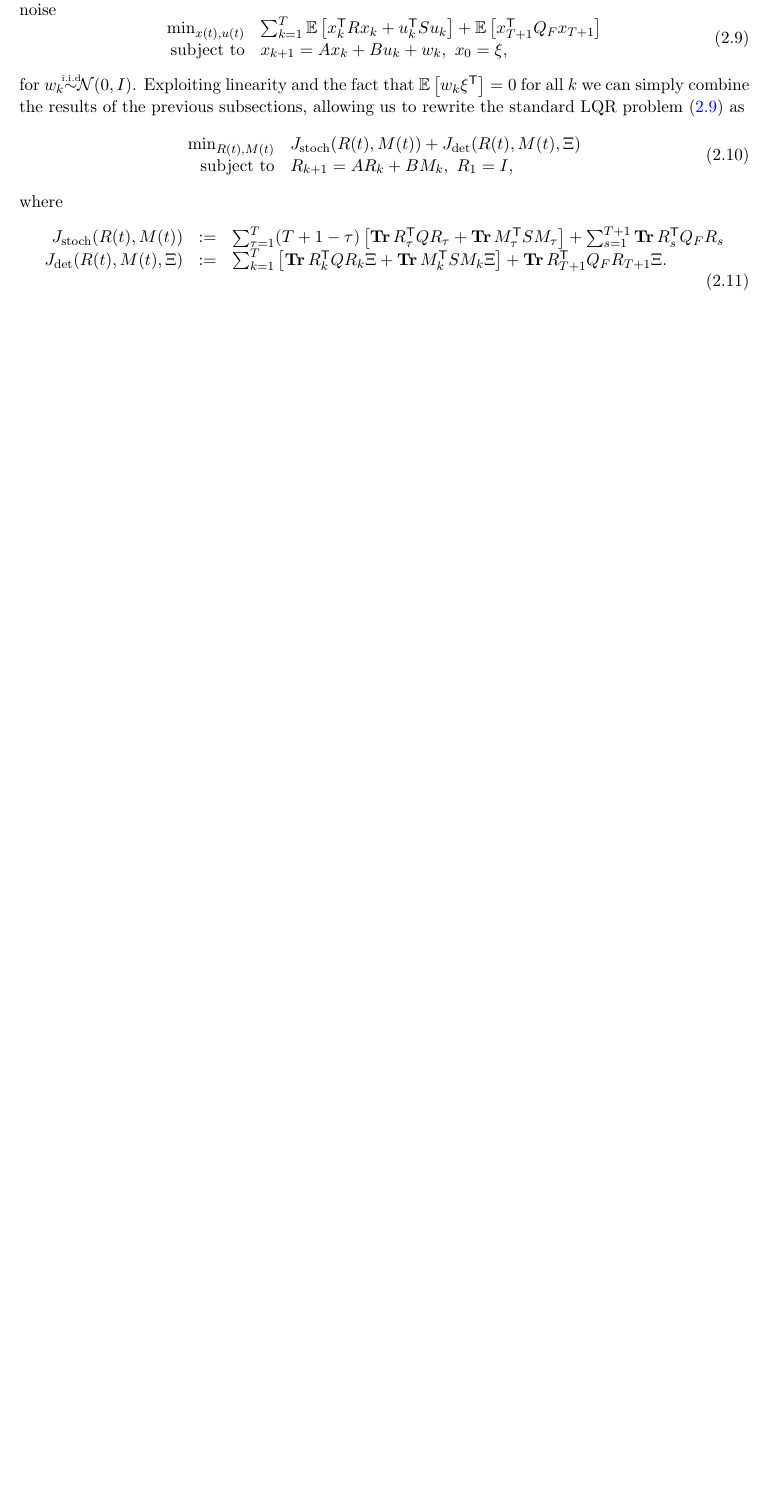
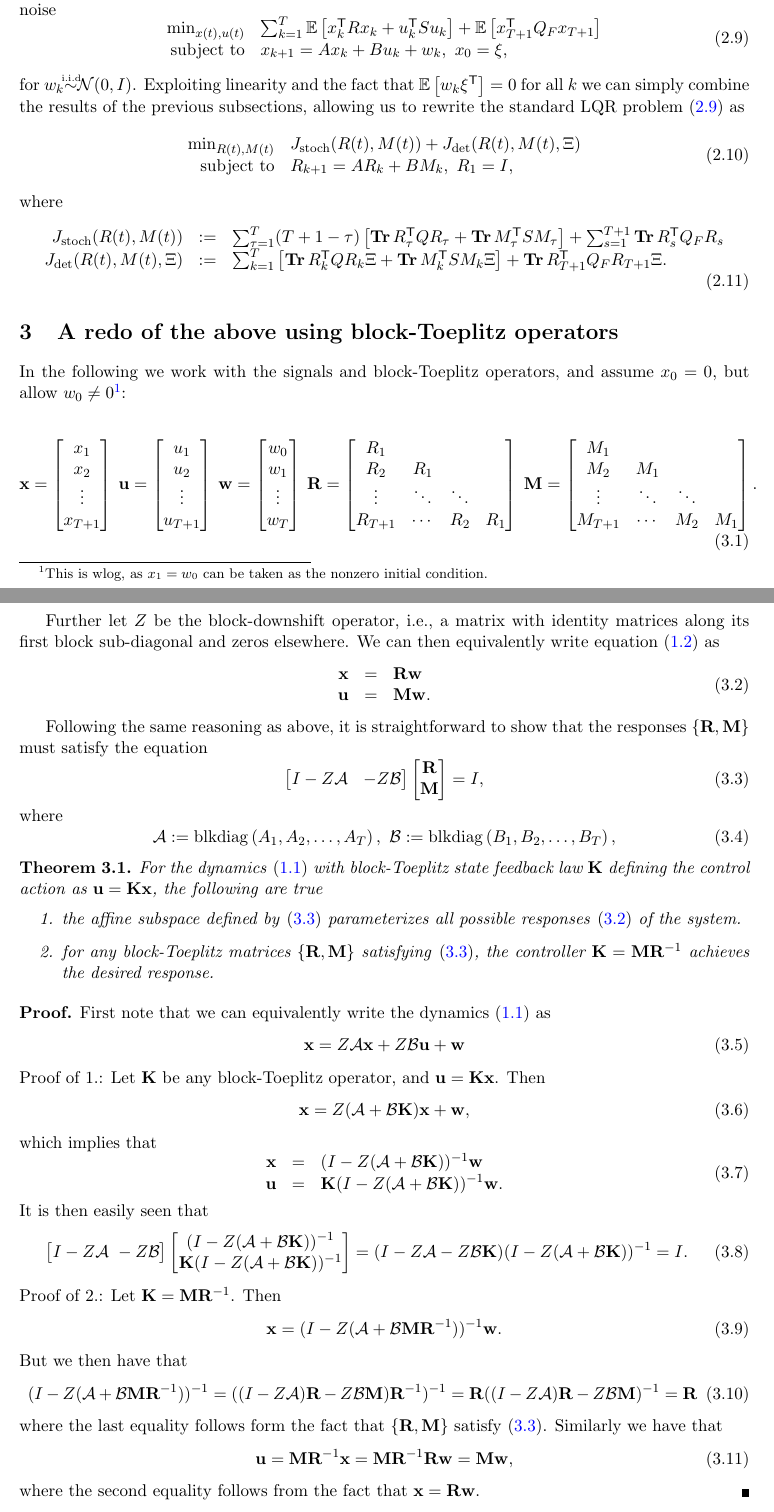
Before and after one commit to nikolaimatni/time-domain-sls, a LaTeX document (time-domain-sls.tex, which reads commands.sty): part of page 3 of 3 before the commit and two parts of pages 3 and 4 of 4 after it, the two joined at a grey line, cut so that both start at the same text, the shorter picture padded with empty space. Compiled offline with pdfLaTeX.

Commit message:
toeplitz updates

```diff
--- a/commands.sty
+++ b/commands.sty
@@ -49,6 +49,8 @@
 \newcommand{\trueA}{A}
 \newcommand{\trueB}{B}
 \newcommand{\trueK}{K}
+\newcommand{\A}{\mathcal{A}}
+\newcommand{\B}{\mathcal{B}}
 
 \DeclareMathOperator*{\argmin}{arg\!\min}
 \DeclareMathOperator*{\argmax}{arg\!\max}
--- a/time-domain-sls.tex
+++ b/time-domain-sls.tex
@@ -169,6 +169,77 @@ J_\mathrm{det}(R(t),M(t),\Xi) &:=& \sum_{k=1}^T\left[\Tr R_k^\tp Q R_k\Xi + \Tr
 \end{array}
 \end{equation}
 
+\section{A redo of the above using block-Toeplitz operators}
+In the following we work with the signals and block-Toeplitz operators, and assume $x_0 = 0$, but allow $w_0 \neq 0$\footnote{This is wlog, as $x_1 = w_0$ can be taken as the nonzero initial condition.}:
+
+\begin{equation}
+\tf x = \begin{bmatrix} x_1 \\ x_2 \\ \vdots \\ x_{T+1} \end{bmatrix} \ \tf u = \begin{bmatrix} u_1 \\ u_2 \\ \vdots \\ u_{T+1} \end{bmatrix} \ \tf w = \begin{bmatrix} w_0 \\ w_1 \\ \vdots \\ w_T\end{bmatrix} \ \tf R = \begin{bmatrix} R_1 & & & \\ R_2 & R_1 & & \\ \vdots & \ddots & \ddots & \\  R_{T+1} & \cdots & R_2 & R_1 \end{bmatrix} \ \tf M = \begin{bmatrix} M_1 & & & \\ M_2 & M_1 & & \\ \vdots & \ddots & \ddots & \\  M_{T+1} & \cdots & M_2 & M_1 \end{bmatrix} \label{eq:definitions}.
+\end{equation}
+
+Further let $Z$ be the block-downshift operator, i.e., a matrix with identity matrices along its first block sub-diagonal and zeros elsewhere.  We can then equivalently write equation \eqref{eq:responses} as
+\begin{equation}
+\begin{array}{rcl}
+\tf x &=& \tf R \tf w \\
+\tf u &=& \tf M \tf w.
+\label{eq:toep_resp}
+\end{array}
+\end{equation}
+
+Following the same reasoning as above, it is straightforward to show that the responses $\{\tf R, \tf M\}$ must satisfy the equation
+\begin{equation}
+\begin{bmatrix} I - Z\A & -Z\B \end{bmatrix}\begin{bmatrix} \tf R \\ \tf M \end{bmatrix} = I,
+\label{eq:subspace}
+\end{equation}
+where
+\begin{equation}
+\A := \mathrm{blkdiag}\left(A_1,A_2,\dots,A_T\right), \ \B := \mathrm{blkdiag}\left(B_1,B_2,\dots,B_T\right),
+\end{equation}
+
+\begin{theorem}
+For the dynamics \eqref{eq:dynamics} with block-Toeplitz state feedback law $\tf K$ defining the control action as $\tf u = \tf K \tf x$, the following are true
+\begin{enumerate}
+\item the affine subspace defined by \eqref{eq:subspace} parameterizes all possible responses \eqref{eq:toep_resp} of the system.
+\item for any block-Toeplitz matrices $\{\tf R, \tf M\}$ satisfying \eqref{eq:subspace}, the controller $\tf K = \tf M \tf R^{-1}$ achieves the desired response.
+\end{enumerate}
+\label{thm:param}
+\end{theorem}
+\begin{proof}
+First note that we can equivalently write the dynamics \eqref{eq:dynamics} as
+\begin{equation}
+\tf x = Z\A \tf x+ Z\B \tf u + \tf w
+\end{equation}
+Proof of 1.: Let $\tf K$ be any block-Toeplitz operator, and $\tf u = \tf K \tf x$.  Then
+\begin{equation}
+\tf x = Z(\A+\B\tf K)\tf x + \tf w,
+\end{equation}
+which implies that
+\begin{equation}
+\begin{array}{rcl}
+\tf x &=& (I-Z(\A+\B\tf K))^{-1}\tf w \\
+\tf u &=& \tf K(I-Z(\A+\B\tf K))^{-1}\tf w.
+\end{array}
+\end{equation}
+It is then easily seen that
+\begin{equation}
+\begin{bmatrix} I - Z\A \ -Z\B\end{bmatrix}\begin{bmatrix}(I-Z(\A+\B\tf K))^{-1} \\ \tf K (I-Z(\A+\B\tf K))^{-1} \end{bmatrix} = (I - Z\A -Z\B\tf K)(I-Z(\A+\B\tf K))^{-1} = I.
+\end{equation}
+Proof of 2.: Let $\tf K = \tf M \tf R^{-1}$.  Then
+\begin{equation}
+\tf x = (I-Z(\A+\B\tf M \tf R^{-1}))^{-1}\tf w.
+\end{equation}
+But we then have that
+\begin{equation}
+(I-Z(\A+\B\tf M \tf R^{-1}))^{-1} = ((I-Z\A)\tf R - Z\B \tf M)\tf R^{-1})^{-1} = \tf R ((I-Z\A)\tf R - Z\B \tf M)^{-1}  = \tf R
+\end{equation}
+where the last equality follows form the fact that $\{\tf R, \tf M\}$ satisfy \eqref{eq:subspace}.  Similarly we have that
+\begin{equation}
+\tf u = \tf M \tf R^{-1}\tf x = \tf M \tf R^{-1} \tf R \tf w = \tf M \tf w,
+\end{equation}
+where the second equality follows from the fact that $\tf x = \tf R \tf w$.
+\end{proof}
+
+\section{LQR optimal control problems}
+
 \end{document}
 %%% Local Variables:
 %%% mode: latex
```
Also changed, not shown: time-domain-sls.pdf, 4 other files.
